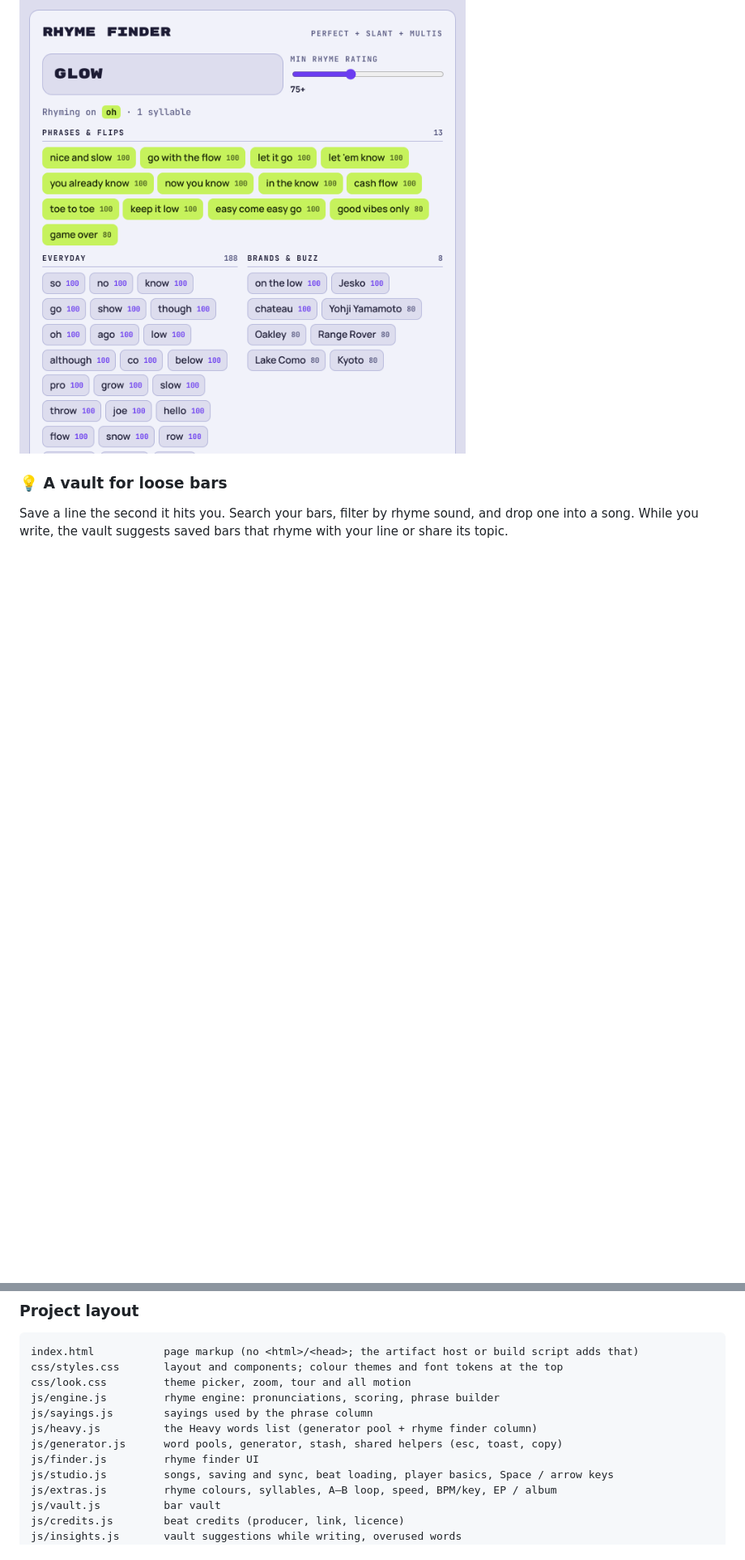
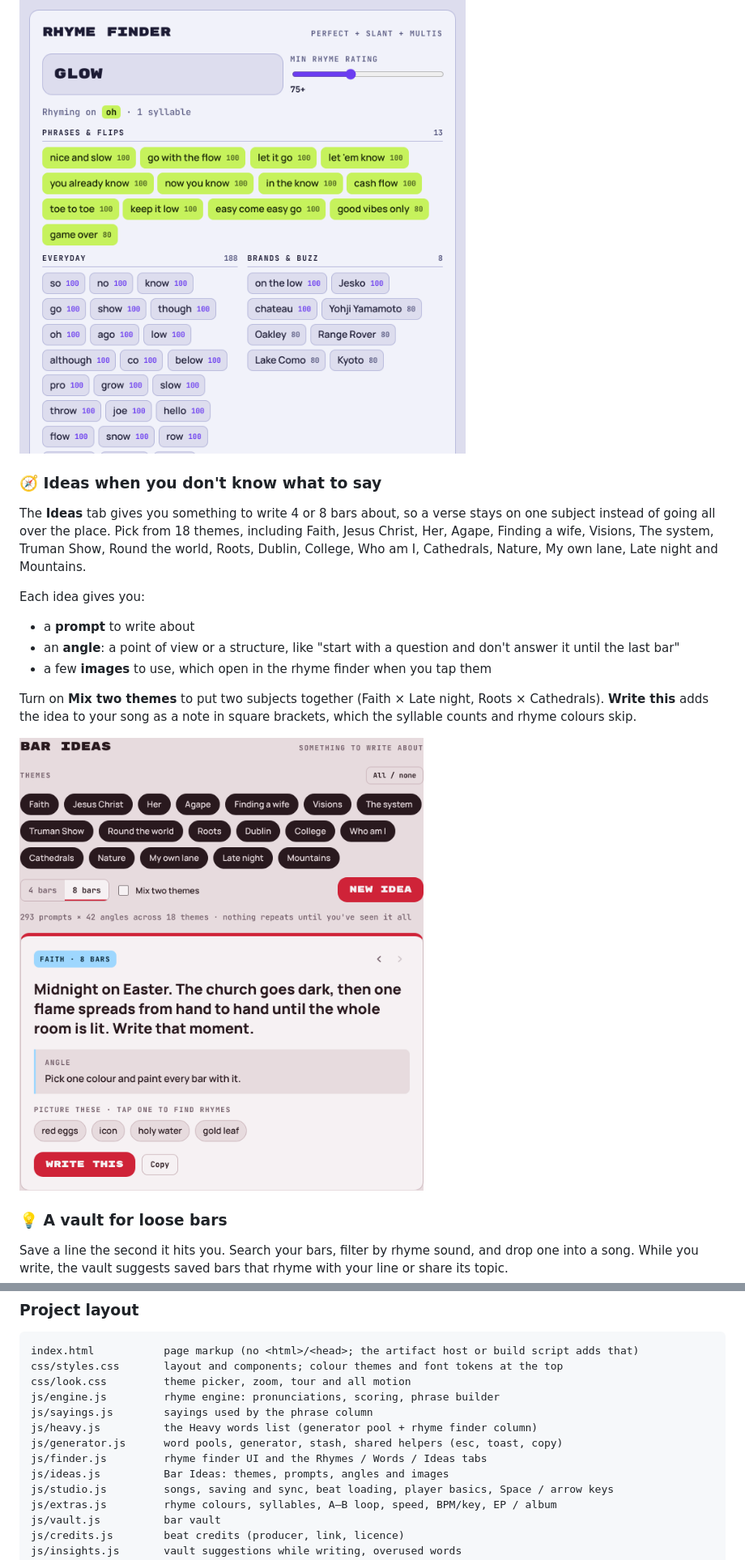
Before and after one commit to 808alex/make-art, a Markdown page: README.md, 2 parts joined by grey strips. Shown at 81% size. Rendered like a GitHub page; pictures changed too: docs/img/ideas.png (added); blank space fills up the shorter version.

```diff
--- a/README.md
+++ b/README.md
@@ -32,6 +32,18 @@ Words in the same rhyme family light up in the same colour as you write, and eve
 Perfect rhymes, slant rhymes and multis, each scored 0–100. Type two or three words and it matches the whole flow ("call you" → "ball do"). Results are sorted into Everyday, **Heavy words**, Brands & buzz, Archive pieces and Rare & distinct. Tap one and it goes straight into your lyrics.
 
 <img src="docs/img/rhymes.png" width="560" alt="The rhyme finder in the Grape theme showing phrases for glow, like nice and slow, go with the flow and easy come easy go, plus everyday words and brand names.">
+
+### 🧭 Ideas when you don't know what to say
+The **Ideas** tab gives you something to write 4 or 8 bars about, so a verse stays on one subject instead of going all over the place. Pick from 18 themes, including Faith, Jesus Christ, Her, Agape, Finding a wife, Visions, The system, Truman Show, Round the world, Roots, Dublin, College, Who am I, Cathedrals, Nature, My own lane, Late night and Mountains.
+
+Each idea gives you:
+- a **prompt** to write about
+- an **angle**: a point of view or a structure, like "start with a question and don't answer it until the last bar"
+- a few **images** to use, which open in the rhyme finder when you tap them
+
+Turn on **Mix two themes** to put two subjects together (Faith × Late night, Roots × Cathedrals). **Write this** adds the idea to your song as a note in square brackets, which the syllable counts and rhyme colours skip.
+
+<img src="docs/img/ideas.png" width="560" alt="The Ideas tab: theme chips, a 4 or 8 bar switch, and an idea card for Faith with a prompt, an angle and four images to use.">
 
 ### 💡 A vault for loose bars
 Save a line the second it hits you. Search your bars, filter by rhyme sound, and drop one into a song. While you write, the vault suggests saved bars that rhyme with your line or share its topic.
@@ -85,7 +97,8 @@ js/engine.js         rhyme engine: pronunciations, scoring, phrase builder
 js/sayings.js        sayings used by the phrase column
 js/heavy.js          the Heavy words list (generator pool + rhyme finder column)
 js/generator.js      word pools, generator, stash, shared helpers (esc, toast, copy)
-js/finder.js         rhyme finder UI
+js/finder.js         rhyme finder UI and the Rhymes / Words / Ideas tabs
+js/ideas.js          Bar Ideas: themes, prompts, angles and images
 js/studio.js         songs, saving and sync, beat loading, player basics, Space / arrow keys
 js/extras.js         rhyme colours, syllables, A–B loop, speed, BPM/key, EP / album
 js/vault.js          bar vault
```
Also changed, not shown: 7 other files.
